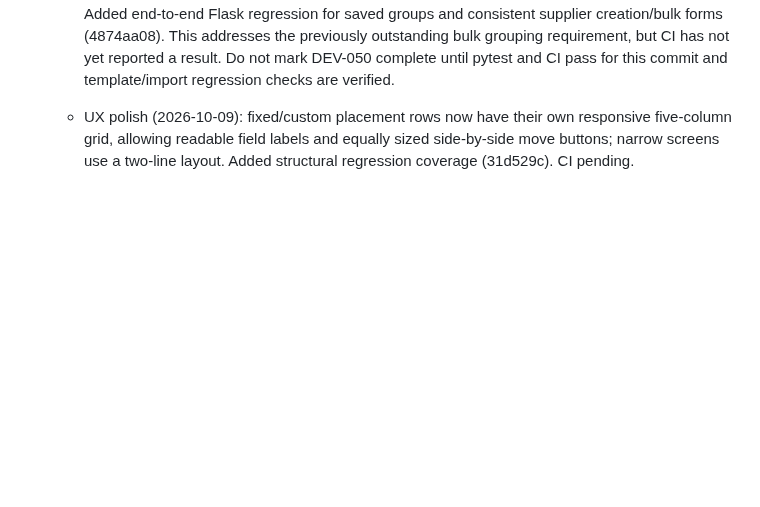
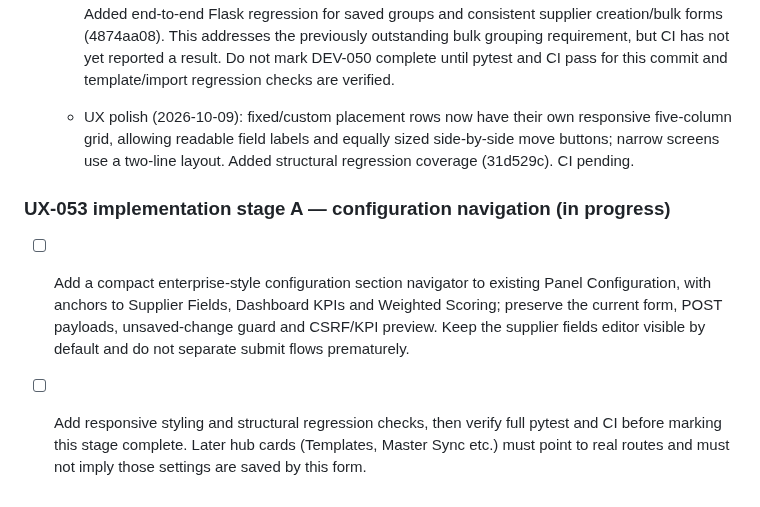
Before and after one commit to zageabb/CatManager, a Markdown page: DEVELOPMENT.md, the part around the change. Drawn GitHub-style; blank space fills up the shorter version.

Commit message:
docs: plan UX-053 first configuration navigation stage

```diff
--- a/DEVELOPMENT.md
+++ b/DEVELOPMENT.md
@@ -249,3 +249,7 @@ Build on feature/v3-panel-enhancements; keep `Version_2_Demo` immutable. Update
   - Continuation (2026-10-09): bulk supplier editing now renders columns in saved fieldLayout order, with group bands including fixed fields; fixed cells stay read-only and custom cells remain editable. Added end-to-end Flask regression for saved groups and consistent supplier creation/bulk forms (4874aa08). This addresses the previously outstanding bulk grouping requirement, but CI has not yet reported a result. Do not mark DEV-050 complete until pytest and CI pass for this commit and template/import regression checks are verified.
 
   - UX polish (2026-10-09): fixed/custom placement rows now have their own responsive five-column grid, allowing readable field labels and equally sized side-by-side move buttons; narrow screens use a two-line layout. Added structural regression coverage (31d529c). CI pending.
+
+### UX-053 implementation stage A — configuration navigation (in progress)
+- [ ] Add a compact enterprise-style configuration section navigator to existing Panel Configuration, with anchors to Supplier Fields, Dashboard KPIs and Weighted Scoring; preserve the current form, POST payloads, unsaved-change guard and CSRF/KPI preview. Keep the supplier fields editor visible by default and do not separate submit flows prematurely.
+- [ ] Add responsive styling and structural regression checks, then verify full pytest and CI before marking this stage complete. Later hub cards (Templates, Master Sync etc.) must point to real routes and must not imply those settings are saved by this form.
```
